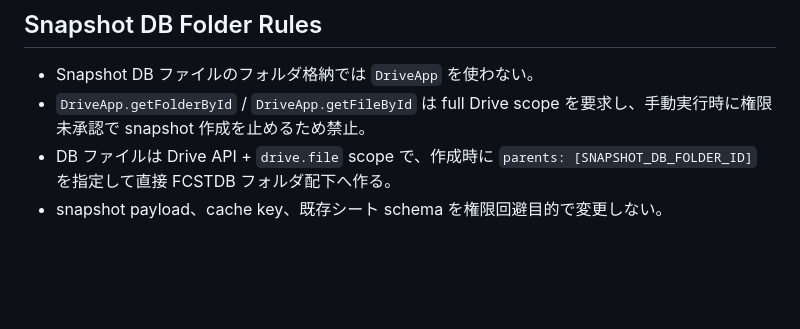
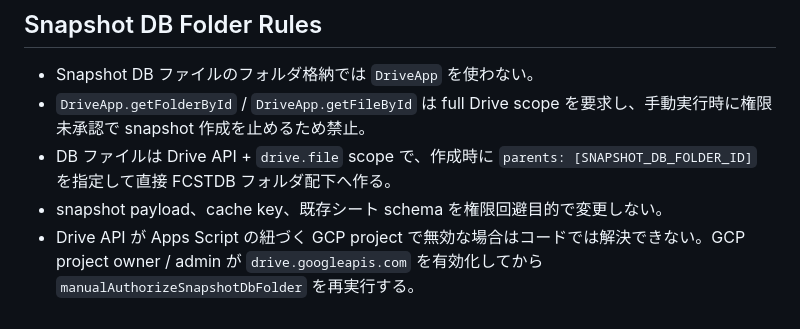
Before and after one commit to ryoakimoto-cmyk/FcstDashboard, a Markdown page: DEVELOPMENT_GUARDRAILS.md, the part around the change. Rendered like a GitHub page; blank space fills up the shorter version.

Commit message:
Document Drive API enablement requirement

```diff
--- a/DEVELOPMENT_GUARDRAILS.md
+++ b/DEVELOPMENT_GUARDRAILS.md
@@ -53,3 +53,4 @@ Get-ChildItem -Recurse -Include *.gs,*.html | Select-String -Pattern 'SnapshotSt
 - `DriveApp.getFolderById` / `DriveApp.getFileById` は full Drive scope を要求し、手動実行時に権限未承認で snapshot 作成を止めるため禁止。
 - DB ファイルは Drive API + `drive.file` scope で、作成時に `parents: [SNAPSHOT_DB_FOLDER_ID]` を指定して直接 FCSTDB フォルダ配下へ作る。
 - snapshot payload、cache key、既存シート schema を権限回避目的で変更しない。
+- Drive API が Apps Script の紐づく GCP project で無効な場合はコードでは解決できない。GCP project owner / admin が `drive.googleapis.com` を有効化してから `manualAuthorizeSnapshotDbFolder` を再実行する。
```
